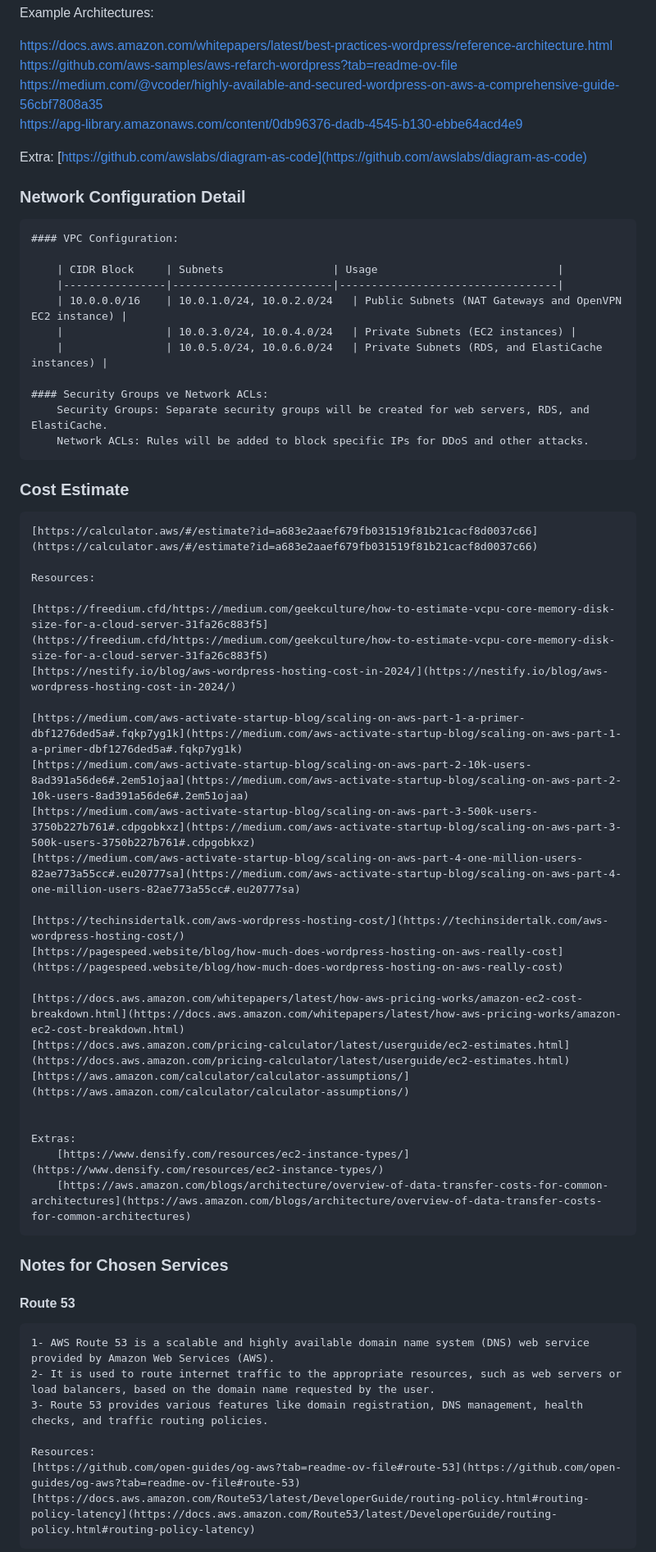
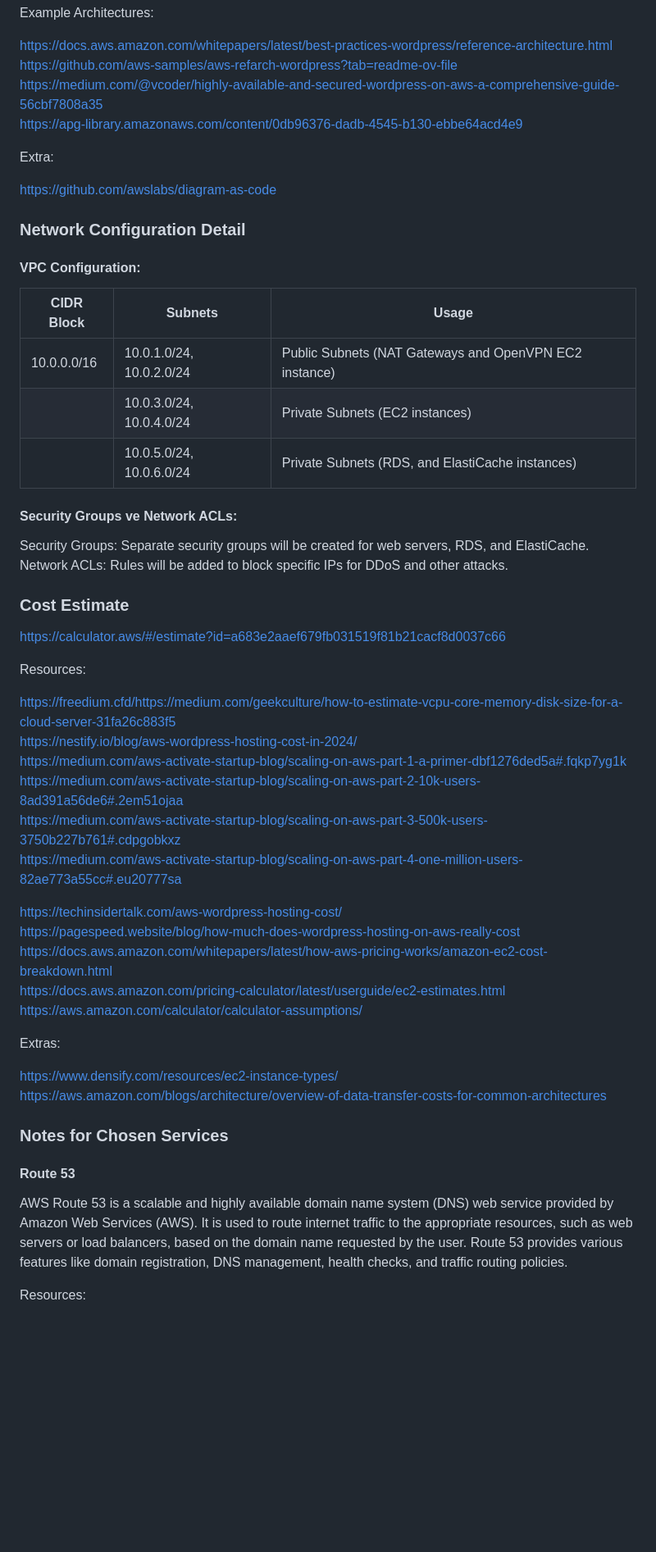
Before and after one commit to temasictfic/ec2case, a Markdown page: README.md, the part around one of its changes. Shown at 82% size. Drawn GitHub-style; blank space fills up the shorter version.

```diff
--- a/README.md
+++ b/README.md
@@ -54,61 +54,59 @@ https://medium.com/@vcoder/highly-available-and-secured-wordpress-on-aws-a-compr
 https://apg-library.amazonaws.com/content/0db96376-dadb-4545-b130-ebbe64acd4e9
 
 
+Extra:
 
-
-Extra:
-    [https://github.com/awslabs/diagram-as-code](https://github.com/awslabs/diagram-as-code)
+https://github.com/awslabs/diagram-as-code
 
 ### Network Configuration Detail
 
-    #### VPC Configuration:
+#### VPC Configuration:
 
-        | CIDR Block     | Subnets                 | Usage                            |
-        |----------------|-------------------------|----------------------------------|
-        | 10.0.0.0/16    | 10.0.1.0/24, 10.0.2.0/24   | Public Subnets (NAT Gateways and OpenVPN EC2 instance) |
-        |                | 10.0.3.0/24, 10.0.4.0/24   | Private Subnets (EC2 instances) |
-        |                | 10.0.5.0/24, 10.0.6.0/24   | Private Subnets (RDS, and ElastiCache instances) |
+| CIDR Block     | Subnets                 | Usage                            |
+|----------------|-------------------------|----------------------------------|
+| 10.0.0.0/16    | 10.0.1.0/24, 10.0.2.0/24   | Public Subnets (NAT Gateways and OpenVPN EC2 instance) |
+|                | 10.0.3.0/24, 10.0.4.0/24   | Private Subnets (EC2 instances) |
+|                | 10.0.5.0/24, 10.0.6.0/24   | Private Subnets (RDS, and ElastiCache instances) |
 
-    #### Security Groups ve Network ACLs:
-        Security Groups: Separate security groups will be created for web servers, RDS, and ElastiCache.
-        Network ACLs: Rules will be added to block specific IPs for DDoS and other attacks.
+#### Security Groups ve Network ACLs:
+
+Security Groups: Separate security groups will be created for web servers, RDS, and ElastiCache.
+Network ACLs: Rules will be added to block specific IPs for DDoS and other attacks.
 
 ### Cost Estimate
 
-    [https://calculator.aws/#/estimate?id=a683e2aaef679fb031519f81b21cacf8d0037c66](https://calculator.aws/#/estimate?id=a683e2aaef679fb031519f81b21cacf8d0037c66)
+https://calculator.aws/#/estimate?id=a683e2aaef679fb031519f81b21cacf8d0037c66
 
-    Resources:
+Resources:
 
-    [https://freedium.cfd/https://medium.com/geekculture/how-to-estimate-vcpu-core-memory-disk-size-for-a-cloud-server-31fa26c883f5](https://freedium.cfd/https://medium.com/geekculture/how-to-estimate-vcpu-core-memory-disk-size-for-a-cloud-server-31fa26c883f5)
-    [https://nestify.io/blog/aws-wordpress-hosting-cost-in-2024/](https://nestify.io/blog/aws-wordpress-hosting-cost-in-2024/)
-
-    [https://medium.com/aws-activate-startup-blog/scaling-on-aws-part-1-a-primer-dbf1276ded5a#.fqkp7yg1k](https://medium.com/aws-activate-startup-blog/scaling-on-aws-part-1-a-primer-dbf1276ded5a#.fqkp7yg1k)
-    [https://medium.com/aws-activate-startup-blog/scaling-on-aws-part-2-10k-users-8ad391a56de6#.2em51ojaa](https://medium.com/aws-activate-startup-blog/scaling-on-aws-part-2-10k-users-8ad391a56de6#.2em51ojaa)
-    [https://medium.com/aws-activate-startup-blog/scaling-on-aws-part-3-500k-users-3750b227b761#.cdpgobkxz](https://medium.com/aws-activate-startup-blog/scaling-on-aws-part-3-500k-users-3750b227b761#.cdpgobkxz)
-    [https://medium.com/aws-activate-startup-blog/scaling-on-aws-part-4-one-million-users-82ae773a55cc#.eu20777sa](https://medium.com/aws-activate-startup-blog/scaling-on-aws-part-4-one-million-users-82ae773a55cc#.eu20777sa)
-
-    [https://techinsidertalk.com/aws-wordpress-hosting-cost/](https://techinsidertalk.com/aws-wordpress-hosting-cost/)
-    [https://pagespeed.website/blog/how-much-does-wordpress-hosting-on-aws-really-cost](https://pagespeed.website/blog/how-much-does-wordpress-hosting-on-aws-really-cost)
-
-    [https://docs.aws.amazon.com/whitepapers/latest/how-aws-pricing-works/amazon-ec2-cost-breakdown.html](https://docs.aws.amazon.com/whitepapers/latest/how-aws-pricing-works/amazon-ec2-cost-breakdown.html)
-    [https://docs.aws.amazon.com/pricing-calculator/latest/userguide/ec2-estimates.html](https://docs.aws.amazon.com/pricing-calculator/latest/userguide/ec2-estimates.html)
-    [https://aws.amazon.com/calculator/calculator-assumptions/](https://aws.amazon.com/calculator/calculator-assumptions/)
+https://freedium.cfd/https://medium.com/geekculture/how-to-estimate-vcpu-core-memory-disk-size-for-a-cloud-server-31fa26c883f5
+https://nestify.io/blog/aws-wordpress-hosting-cost-in-2024/
+https://medium.com/aws-activate-startup-blog/scaling-on-aws-part-1-a-primer-dbf1276ded5a#.fqkp7yg1k
+https://medium.com/aws-activate-startup-blog/scaling-on-aws-part-2-10k-users-8ad391a56de6#.2em51ojaa
+https://medium.com/aws-activate-startup-blog/scaling-on-aws-part-3-500k-users-3750b227b761#.cdpgobkxz
+https://medium.com/aws-activate-startup-blog/scaling-on-aws-part-4-one-million-users-82ae773a55cc#.eu20777sa
 
 
-    Extras:
-        [https://www.densify.com/resources/ec2-instance-types/](https://www.densify.com/resources/ec2-instance-types/)
-        [https://aws.amazon.com/blogs/architecture/overview-of-data-transfer-costs-for-common-architectures](https://aws.amazon.com/blogs/architecture/overview-of-data-transfer-costs-for-common-architectures)
+https://techinsidertalk.com/aws-wordpress-hosting-cost/
+https://pagespeed.website/blog/how-much-does-wordpress-hosting-on-aws-really-cost
+https://docs.aws.amazon.com/whitepapers/latest/how-aws-pricing-works/amazon-ec2-cost-breakdown.html
+https://docs.aws.amazon.com/pricing-calculator/latest/userguide/ec2-estimates.html
+https://aws.amazon.com/calculator/calculator-assumptions/
+
+
+Extras:
+
+https://www.densify.com/resources/ec2-instance-types/
+https://aws.amazon.com/blogs/architecture/overview-of-data-transfer-costs-for-common-architectures
 
 
 ### Notes for Chosen Services
 
 #### Route 53
 
-    1- AWS Route 53 is a scalable and highly available domain name system (DNS) web service provided by Amazon Web Services (AWS).
-    2- It is used to route internet traffic to the appropriate resources, such as web servers or load balancers, based on the domain name requested by the user.
-    3- Route 53 provides various features like domain registration, DNS management, health checks, and traffic routing policies.
+AWS Route 53 is a scalable and highly available domain name system (DNS) web service provided by Amazon Web Services (AWS).
+It is used to route internet traffic to the appropriate resources, such as web servers or load balancers, based on the domain name requested by the user.
+Route 53 provides various features like domain registration, DNS management, health checks, and traffic routing policies.
 
-    Resources:
-    [https://github.com/open-guides/og-aws?tab=readme-ov-file#route-53](https://github.com/open-guides/og-aws?tab=readme-ov-file#route-53)
-    [https://docs.aws.amazon.com/Route53/latest/DeveloperGuide/routing-policy.html#routing-policy-latency](https://docs.aws.amazon.com/Route53/latest/DeveloperGuide/routing-policy.html#routing-policy-latency)
+Resources:
 
```
Also changed, not shown: other parts of README.md (+135 -129 lines).
